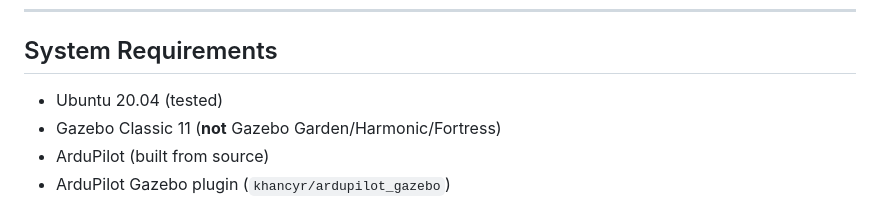
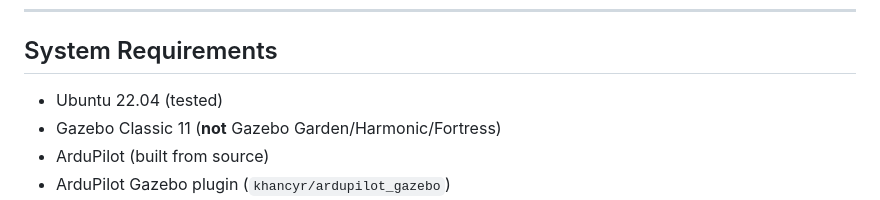
Before and after one commit to OpenAeroStack/multi_uav_simulation, a Markdown page: README.md, the part around the change. Drawn GitHub-style.

Commit message:
readme file issue fixed

```diff
--- a/README.md
+++ b/README.md
@@ -6,7 +6,7 @@ A standalone Gazebo + ArduPilot SITL simulation for 3 UAVs. All Gazebo models ar
 
 ## System Requirements
 
-- Ubuntu 20.04 (tested)
+- Ubuntu 22.04 (tested)
 - Gazebo Classic 11 (**not** Gazebo Garden/Harmonic/Fortress)
 - ArduPilot (built from source)
 - ArduPilot Gazebo plugin (`khancyr/ardupilot_gazebo`)
```
